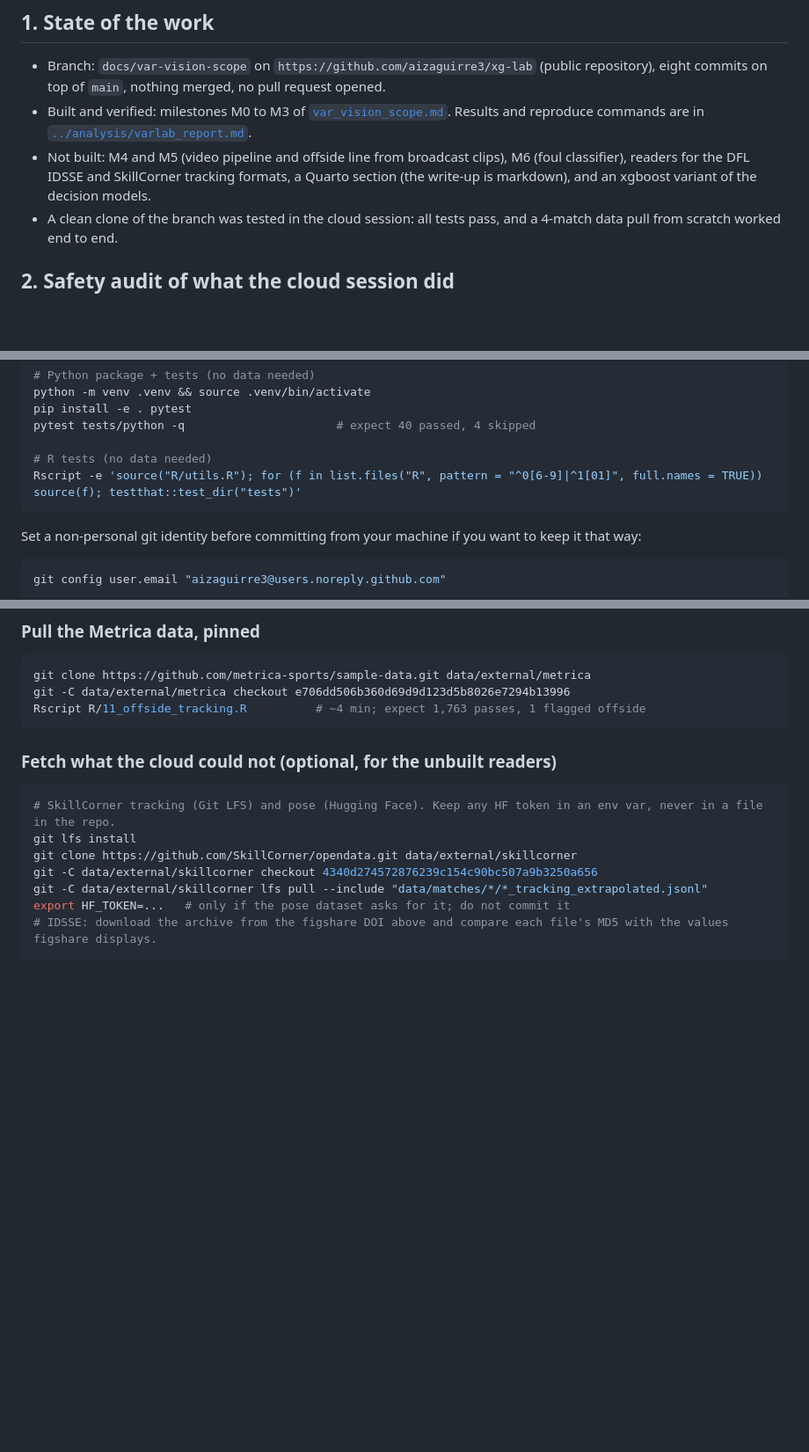
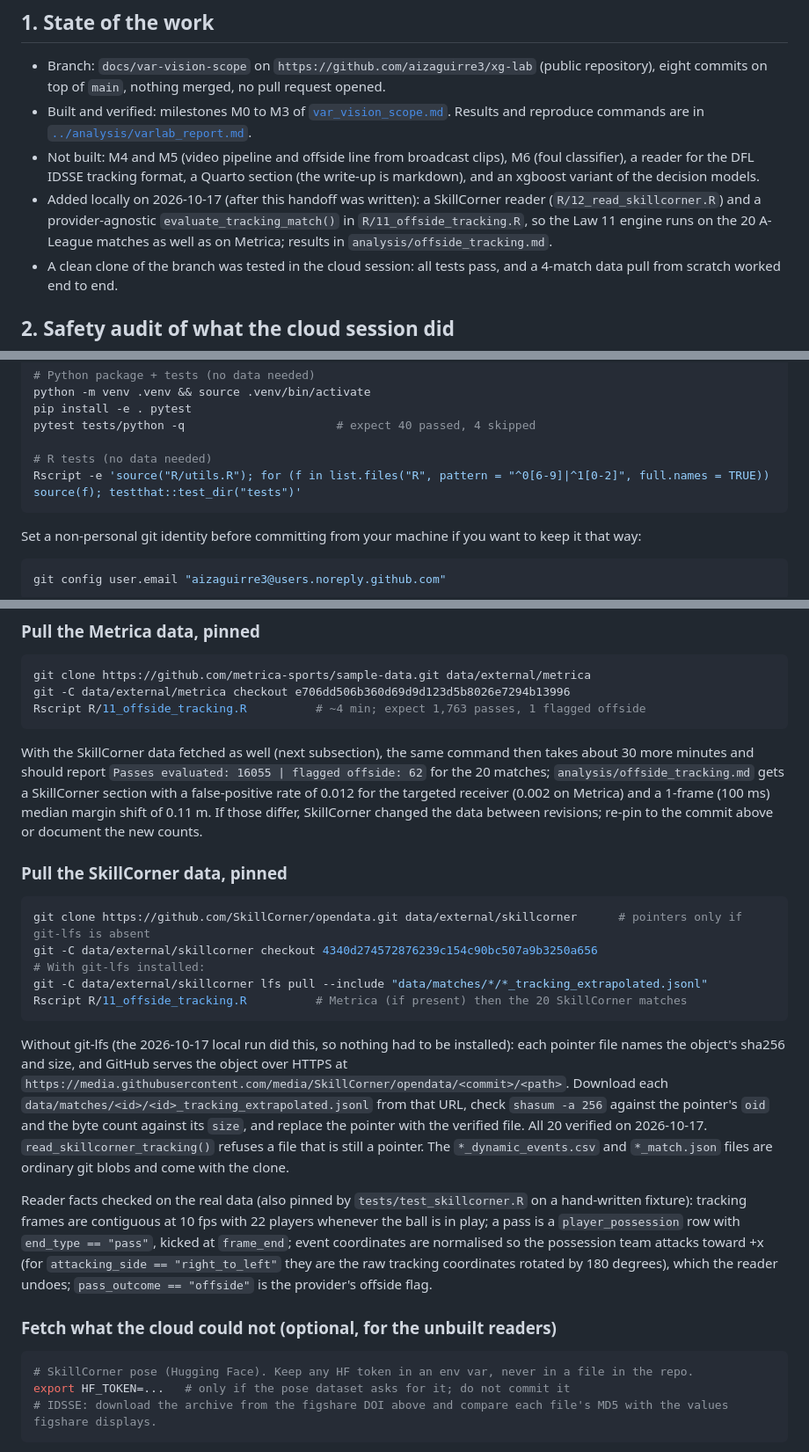
Before and after one commit to aizaguirre3/xg-lab, a Markdown page: docs/HANDOFF.md, 3 parts joined by grey strips. Shown at 88% size. Rendered like a GitHub page; blank space fills up the shorter version.

````diff
--- a/docs/HANDOFF.md
+++ b/docs/HANDOFF.md
@@ -6,7 +6,8 @@ Written 2026-10-15 at the end of the cloud session that built layers 1 and 2. Ev
 
 - Branch: `docs/var-vision-scope` on `https://github.com/aizaguirre3/xg-lab` (public repository), eight commits on top of `main`, nothing merged, no pull request opened.
 - Built and verified: milestones M0 to M3 of [`var_vision_scope.md`](var_vision_scope.md). Results and reproduce commands are in [`../analysis/varlab_report.md`](../analysis/varlab_report.md).
-- Not built: M4 and M5 (video pipeline and offside line from broadcast clips), M6 (foul classifier), readers for the DFL IDSSE and SkillCorner tracking formats, a Quarto section (the write-up is markdown), and an xgboost variant of the decision models.
+- Not built: M4 and M5 (video pipeline and offside line from broadcast clips), M6 (foul classifier), a reader for the DFL IDSSE tracking format, a Quarto section (the write-up is markdown), and an xgboost variant of the decision models.
+- Added locally on 2026-10-17 (after this handoff was written): a SkillCorner reader (`R/12_read_skillcorner.R`) and a provider-agnostic `evaluate_tracking_match()` in `R/11_offside_tracking.R`, so the Law 11 engine runs on the 20 A-League matches as well as on Metrica; results in `analysis/offside_tracking.md`.
 - A clean clone of the branch was tested in the cloud session: all tests pass, and a 4-match data pull from scratch worked end to end.
 
 ## 2. Safety audit of what the cloud session did
@@ -43,7 +44,7 @@ pip install -e . pytest
 pytest tests/python -q                      # expect 40 passed, 4 skipped
 
 # R tests (no data needed)
-Rscript -e 'source("R/utils.R"); for (f in list.files("R", pattern = "^0[6-9]|^1[01]", full.names = TRUE)) source(f); testthat::test_dir("tests")'
+Rscript -e 'source("R/utils.R"); for (f in list.files("R", pattern = "^0[6-9]|^1[0-2]", full.names = TRUE)) source(f); testthat::test_dir("tests")'
 ```
 
 Set a non-personal git identity before committing from your machine if you want to keep it that way:
@@ -90,14 +91,39 @@ git -C data/external/metrica checkout e706dd506b360d69d9d123d5b8026e7294b13996
 Rscript R/11_offside_tracking.R          # ~4 min; expect 1,763 passes, 1 flagged offside
 ```
 
+With the SkillCorner data fetched as well (next subsection), the same command then takes about 30 more minutes and should report
+`Passes evaluated: 16055 | flagged offside: 62` for the 20 matches; `analysis/offside_tracking.md` gets a SkillCorner section with a
+false-positive rate of 0.012 for the targeted receiver (0.002 on Metrica) and a 1-frame (100 ms) median margin shift of 0.11 m.
+If those differ, SkillCorner changed the data between revisions; re-pin to the commit above or document the new counts.
+
+### Pull the SkillCorner data, pinned
+
+```bash
+git clone https://github.com/SkillCorner/opendata.git data/external/skillcorner      # pointers only if git-lfs is absent
+git -C data/external/skillcorner checkout 4340d274572876239c154c90bc507a9b3250a656
+# With git-lfs installed:
+git -C data/external/skillcorner lfs pull --include "data/matches/*/*_tracking_extrapolated.jsonl"
+Rscript R/11_offside_tracking.R          # Metrica (if present) then the 20 SkillCorner matches
+```
+
+Without git-lfs (the 2026-10-17 local run did this, so nothing had to be installed): each pointer file names the object's
+sha256 and size, and GitHub serves the object over HTTPS at
+`https://media.githubusercontent.com/media/SkillCorner/opendata/<commit>/<path>`. Download each
+`data/matches/<id>/<id>_tracking_extrapolated.jsonl` from that URL, check `shasum -a 256` against the pointer's `oid`
+and the byte count against its `size`, and replace the pointer with the verified file. All 20 verified on 2026-10-17.
+`read_skillcorner_tracking()` refuses a file that is still a pointer. The `*_dynamic_events.csv` and `*_match.json`
+files are ordinary git blobs and come with the clone.
+
+Reader facts checked on the real data (also pinned by `tests/test_skillcorner.R` on a hand-written fixture):
+tracking frames are contiguous at 10 fps with 22 players whenever the ball is in play; a pass is a `player_possession`
+row with `end_type == "pass"`, kicked at `frame_end`; event coordinates are normalised so the possession team attacks
+toward +x (for `attacking_side == "right_to_left"` they are the raw tracking coordinates rotated by 180 degrees), which
+the reader undoes; `pass_outcome == "offside"` is the provider's offside flag.
+
 ### Fetch what the cloud could not (optional, for the unbuilt readers)
 
 ```bash
-# SkillCorner tracking (Git LFS) and pose (Hugging Face). Keep any HF token in an env var, never in a file in the repo.
-git lfs install
-git clone https://github.com/SkillCorner/opendata.git data/external/skillcorner
-git -C data/external/skillcorner checkout 4340d274572876239c154c90bc507a9b3250a656
-git -C data/external/skillcorner lfs pull --include "data/matches/*/*_tracking_extrapolated.jsonl"
+# SkillCorner pose (Hugging Face). Keep any HF token in an env var, never in a file in the repo.
 export HF_TOKEN=...   # only if the pose dataset asks for it; do not commit it
 # IDSSE: download the archive from the figshare DOI above and compare each file's MD5 with the values figshare displays.
 ```
````
Also changed, not shown: other parts of docs/HANDOFF.md (+3 -3 lines), README.md (+13 -1 lines), analysis/varlab_report.md (+20 -2 lines).
